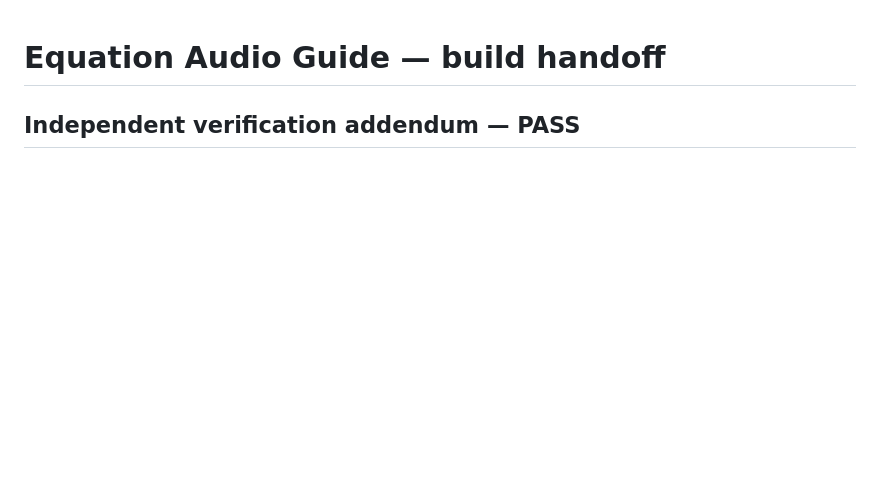
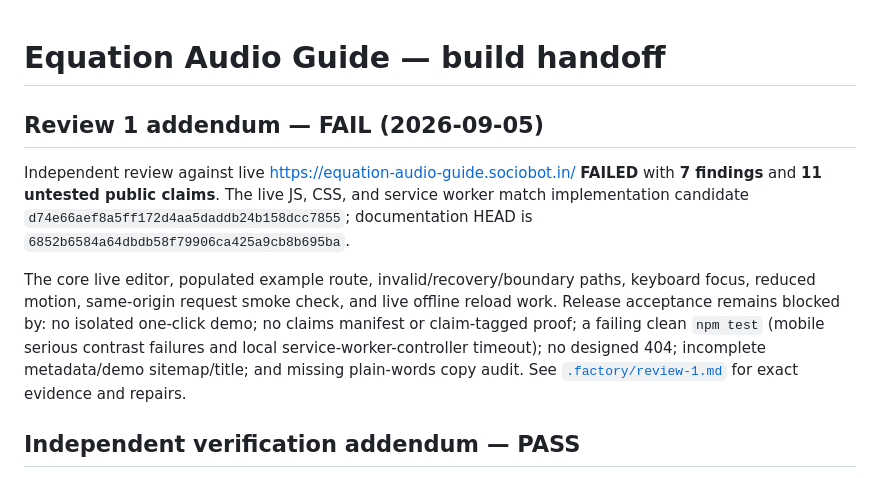
Before and after one commit to B-Divyesh/sf-equation-audio-guide, a Markdown page: .factory/handoff.md, the part around the change. Drawn GitHub-style; blank space fills up the shorter version.

Commit message:
docs: add review 1 findings

```diff
--- a/.factory/handoff.md
+++ b/.factory/handoff.md
@@ -1,4 +1,10 @@
 # Equation Audio Guide — build handoff
+
+## Review 1 addendum — FAIL (2026-09-05)
+
+Independent review against live <https://equation-audio-guide.sociobot.in/> **FAILED** with **7 findings** and **11 untested public claims**. The live JS, CSS, and service worker match implementation candidate `d74e66aef8a5ff172d4aa5daddb24b158dcc7855`; documentation HEAD is `6852b6584a64dbdb58f79906ca425a9cb8b695ba`.
+
+The core live editor, populated example route, invalid/recovery/boundary paths, keyboard focus, reduced motion, same-origin request smoke check, and live offline reload work. Release acceptance remains blocked by: no isolated one-click demo; no claims manifest or claim-tagged proof; a failing clean `npm test` (mobile serious contrast failures and local service-worker-controller timeout); no designed 404; incomplete metadata/demo sitemap/title; and missing plain-words copy audit. See [`.factory/review-1.md`](review-1.md) for exact evidence and repairs.
 
 ## Independent verification addendum — PASS
 
```
Also changed, not shown: .factory/review-1.md (added, +111 -0 lines).
